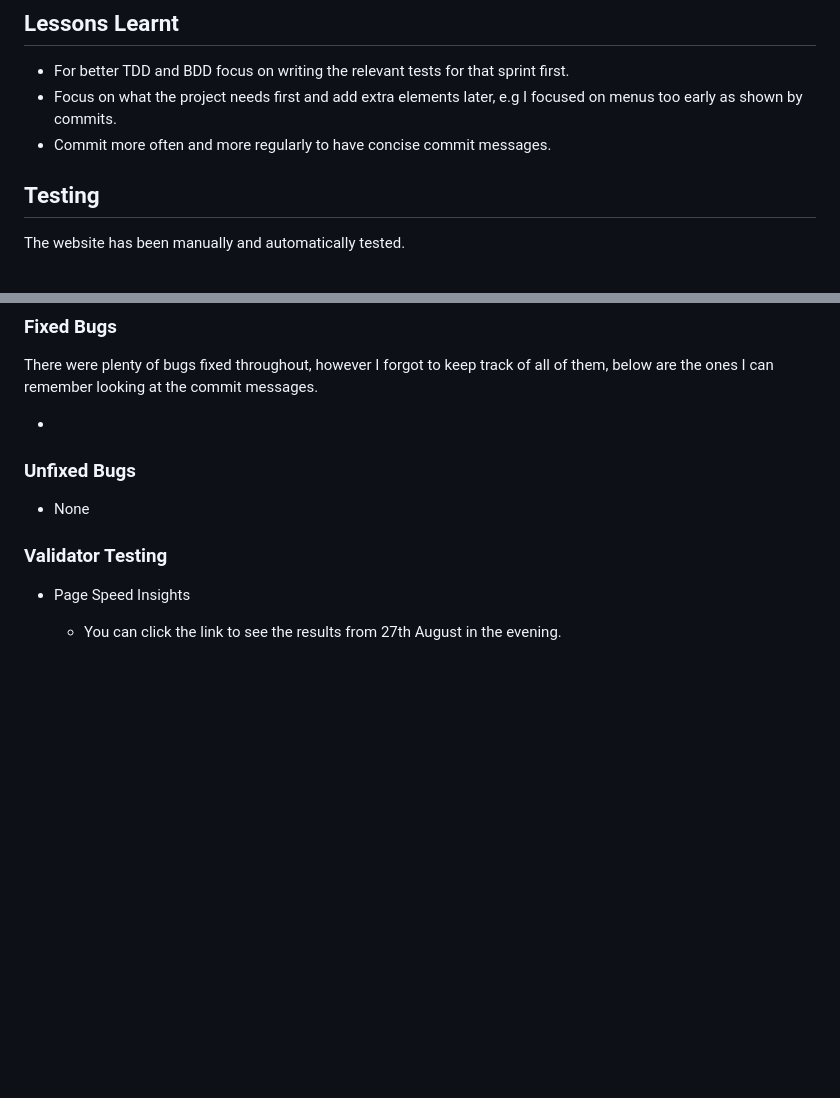
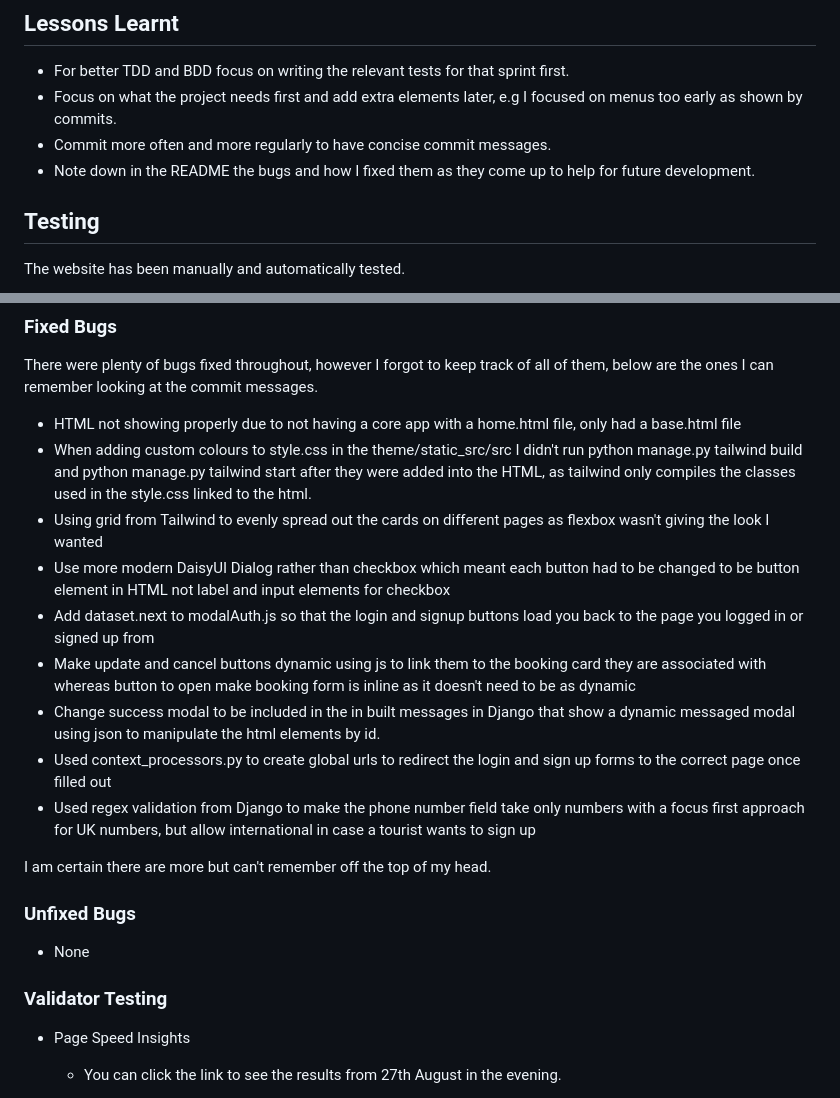
Before and after one commit to SamBailey6194/the-ember-table, a Markdown page: README.md, 2 parts joined by grey strips. Rendered like a GitHub page; blank space fills up the shorter version.

Commit message:
Update fixed bugs in readme

```diff
--- a/README.md
+++ b/README.md
@@ -262,6 +262,7 @@ Below are the features for the website and at the end is listed any features tha
 - For better TDD and BDD focus on writing the relevant tests for that sprint first.
 - Focus on what the project needs first and add extra elements later, e.g I focused on menus too early as shown by commits.
 - Commit more often and more regularly to have concise commit messages.
+- Note down in the README the bugs and how I fixed them as they come up to help for future development.
 
 ## Testing
 
@@ -279,7 +280,17 @@ Please note for the Jest testing there was a need to create html fixture files a
 
 There were plenty of bugs fixed throughout, however I forgot to keep track of all of them, below are the ones I can remember looking at the commit messages.
 
--
+- HTML not showing properly due to not having a core app with a home.html file, only had a base.html file
+- When adding custom colours to style.css in the theme/static_src/src I didn't run python manage.py tailwind build and python manage.py tailwind start after they were added into the HTML, as tailwind only compiles the classes used in the style.css linked to the html.
+- Using grid from Tailwind to evenly spread out the cards on different pages as flexbox wasn't giving the look I wanted
+- Use more modern DaisyUI Dialog rather than checkbox which meant each button had to be changed to be button element in HTML not label and input elements for checkbox
+- Add dataset.next to modalAuth.js so that the login and signup buttons load you back to the page you logged in or signed up from
+- Make update and cancel buttons dynamic using js to link them to the booking card they are associated with whereas button to open make booking form is inline as it doesn't need to be as dynamic
+- Change success modal to be included in the in built messages in Django that show a dynamic messaged modal using json to manipulate the html elements by id.
+- Used context_processors.py to create global urls to redirect the login and sign up forms to the correct page once filled out
+- Used regex validation from Django to make the phone number field take only numbers with a focus first approach for UK numbers, but allow international in case a tourist wants to sign up
+
+I am certain there are more but can't remember off the top of my head.
 
 ### Unfixed Bugs
 
```
